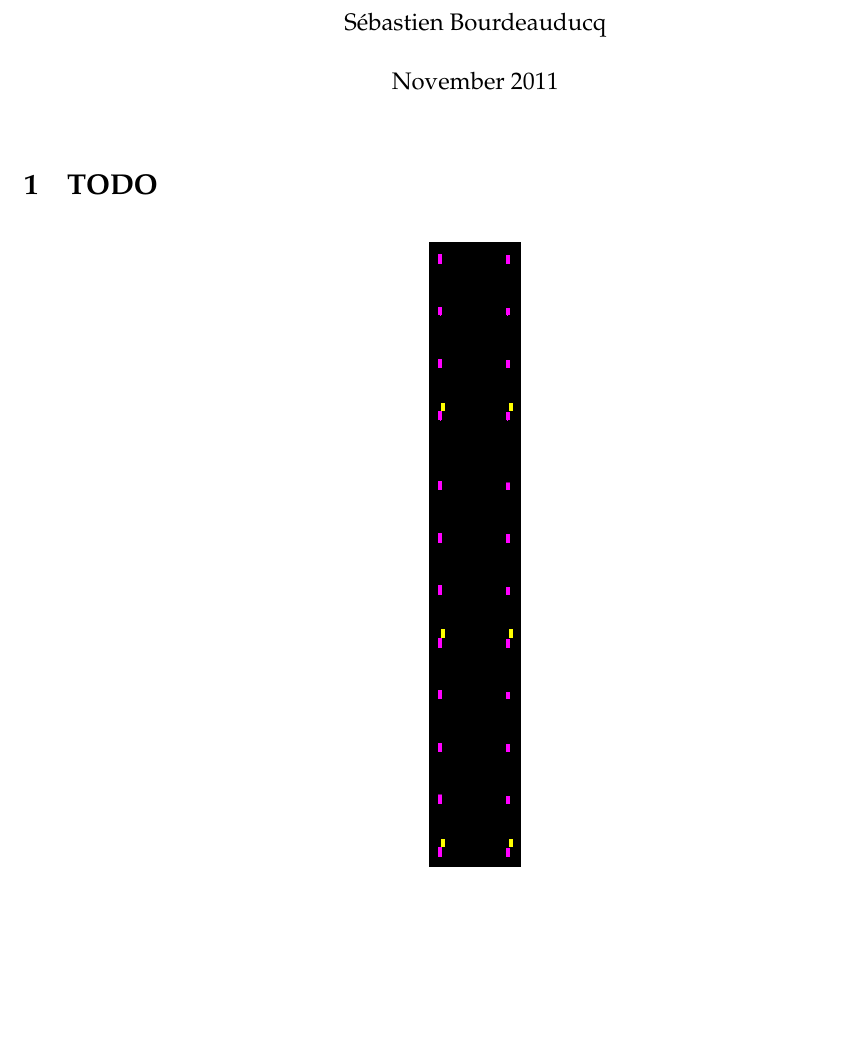
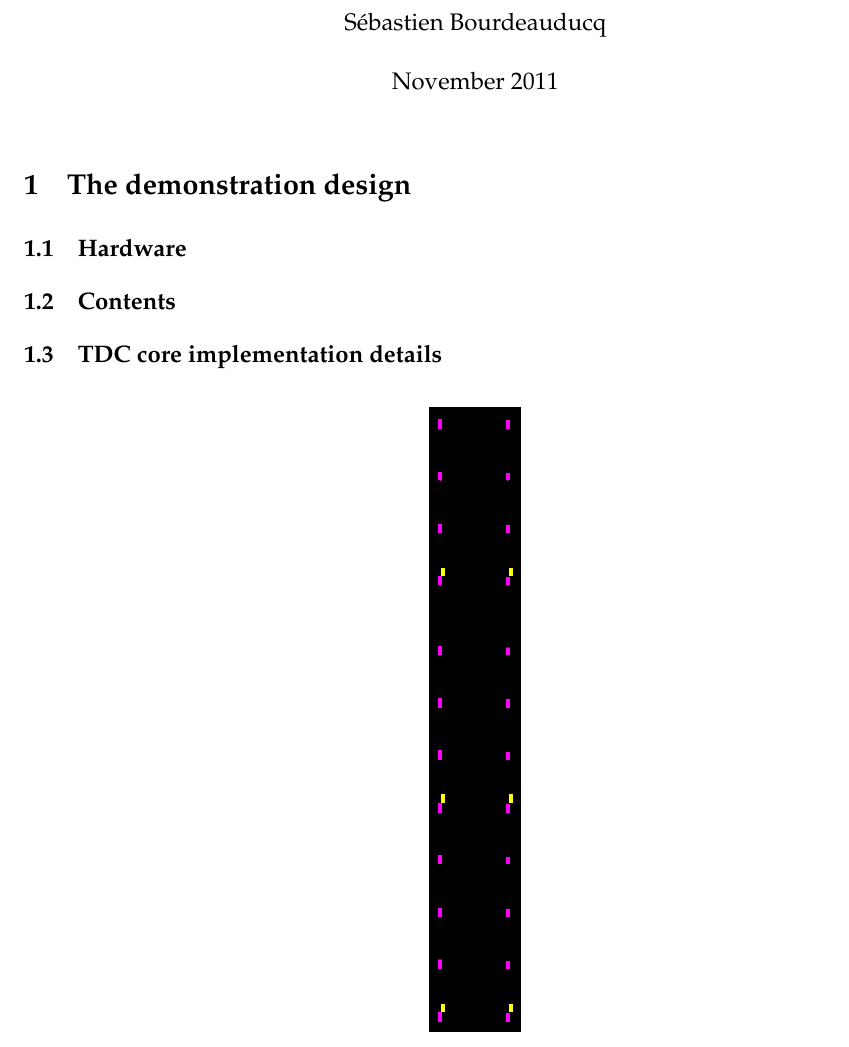
Before and after one commit to m-labs/tdc-core, a LaTeX document (doc/testreport.tex): part of page 1 of 2, cut so that both start at the same text, the shorter picture padded with empty space. Compiled offline with pdfLaTeX.

Commit message:
doc: structure

```diff
--- a/doc/testreport.tex
+++ b/doc/testreport.tex
@@ -21,7 +21,12 @@
 \setlength{\parindent}{0pt}
 \setlength{\parskip}{5pt}
 \maketitle{}
-\section{TODO}
+\section{The demonstration design}
+\subsection{Hardware}
+
+\subsection{Contents}
+
+\subsection{TDC core implementation details}
 
 \begin{figure}[h]
 \centering
```
Also changed, not shown: doc/testreport.tex (16 more changed lines).
